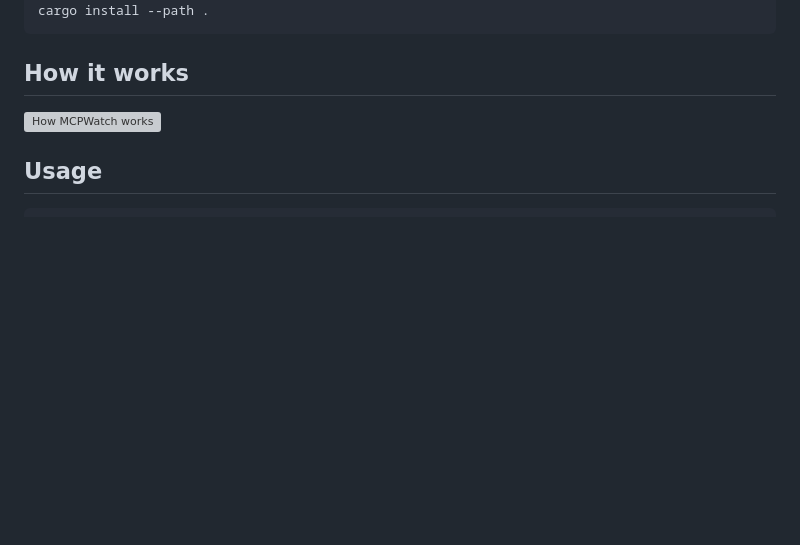
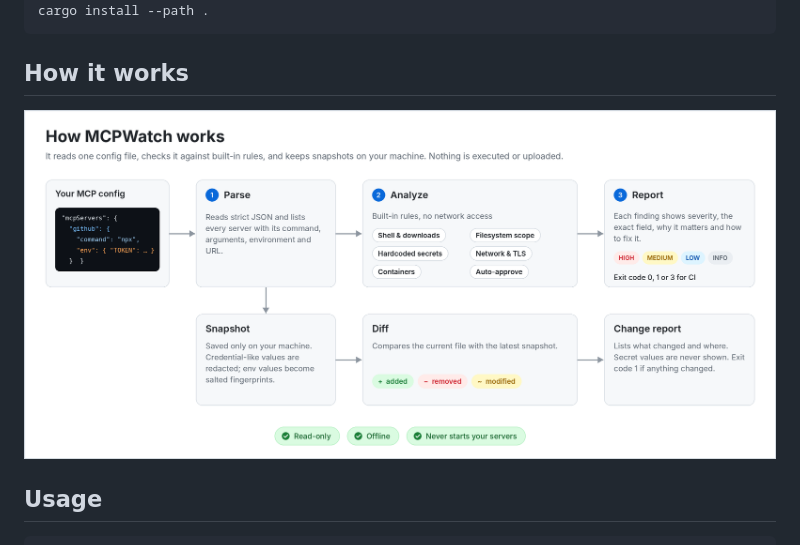
Before and after one commit to hasheramin5-cyber/MCPWatch, a Markdown page: README.md, the part around the change. GitHub-like rendering; pictures changed too: docs/how-it-works.png (added); blank space fills up the shorter version; grey boxes are pictures that could not be loaded.

Commit message:
docs: add how-it-works diagram

```diff
--- a/README.md
+++ b/README.md
@@ -39,7 +39,7 @@ cargo install --path .
 
 ## How it works
 
-![How MCPWatch works](docs/how-it-works.svg)
+![How MCPWatch works](docs/how-it-works.png)
 
 ## Usage
 
```
